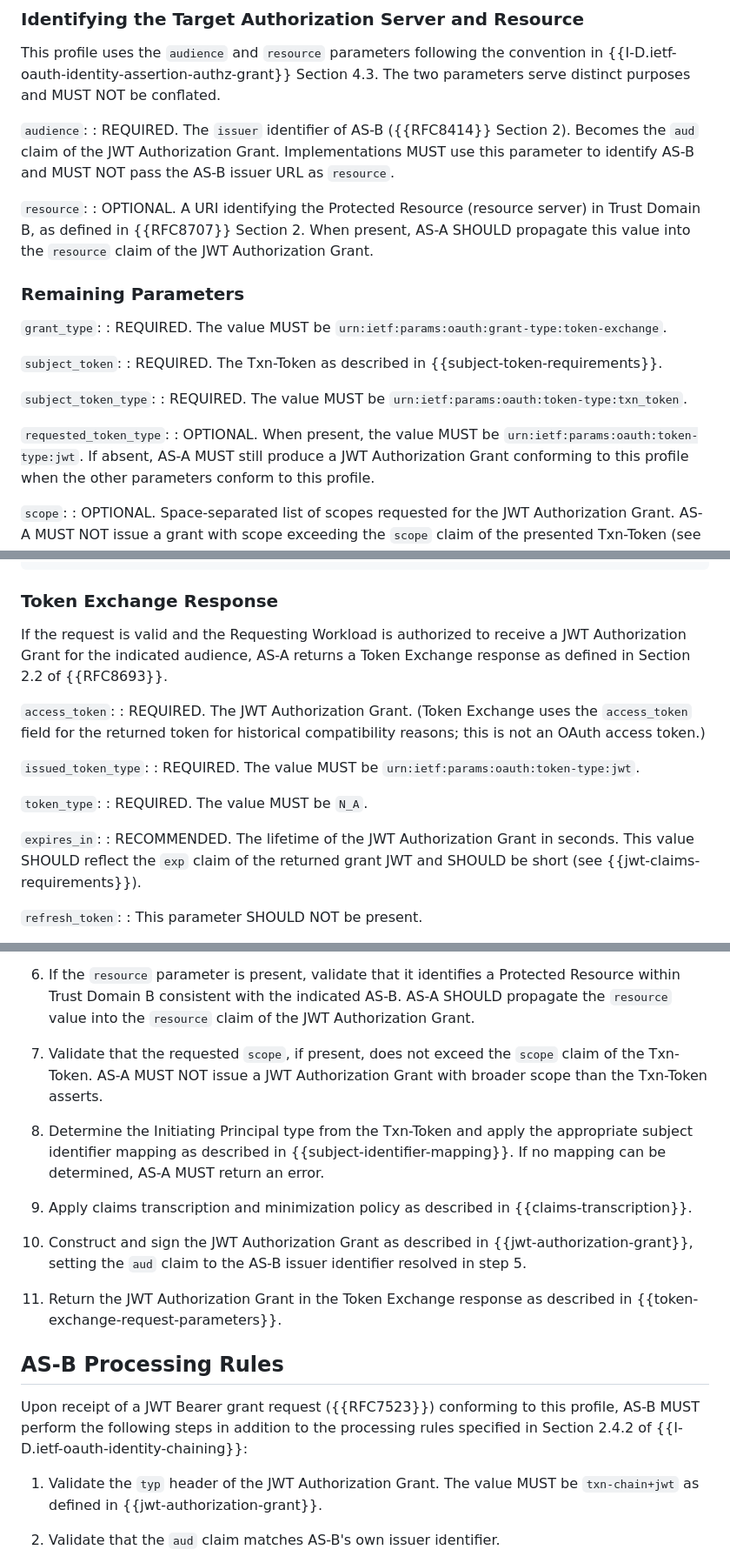
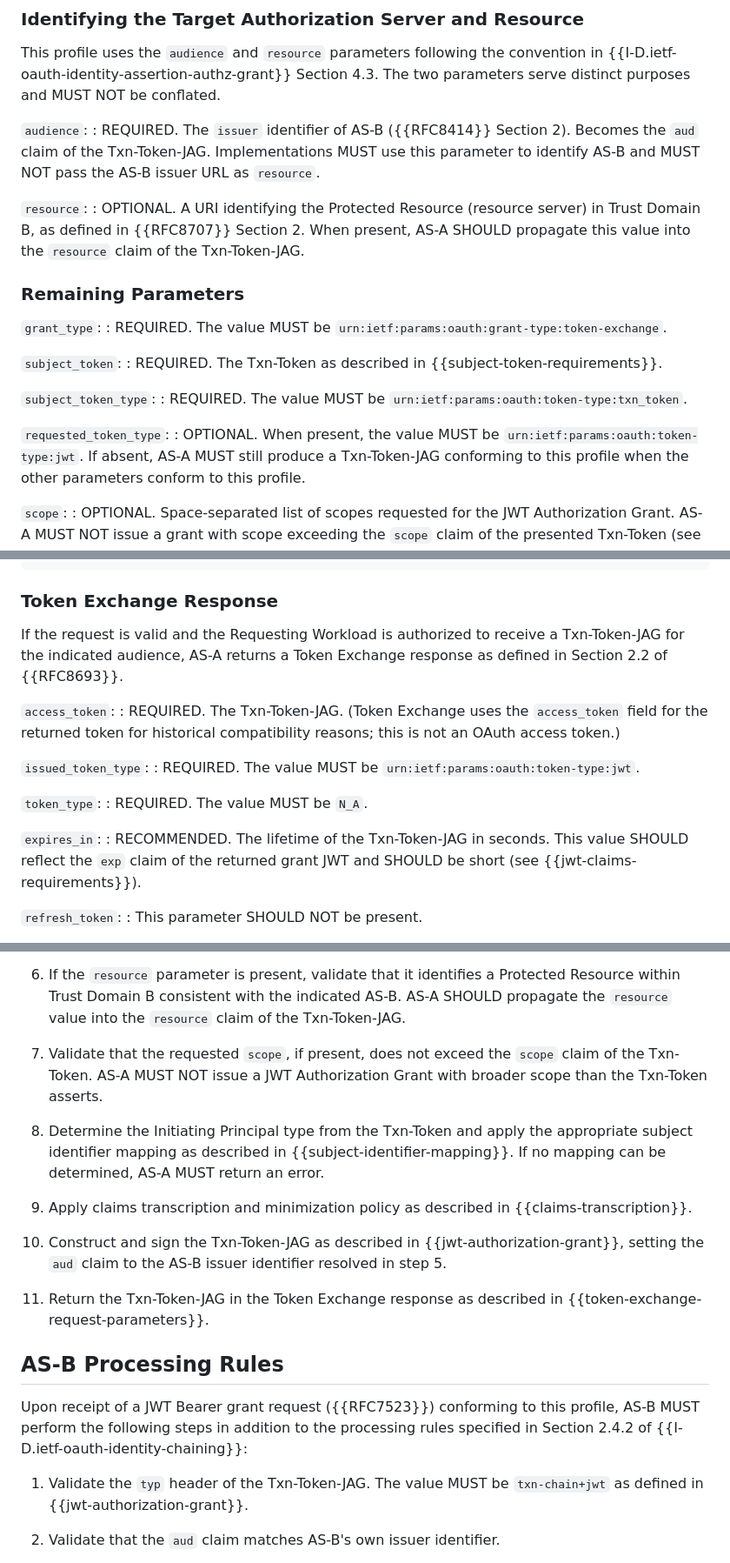
Before and after one commit to gffletch/tt_xdomain, a Markdown page: draft-fletcher-oauth-txn-token-chaining-profile.md, 3 parts joined by grey strips. Shown at 87% size. Drawn GitHub-style.

```diff
--- a/draft-fletcher-oauth-txn-token-chaining-profile.md
+++ b/draft-fletcher-oauth-txn-token-chaining-profile.md
@@ -578,7 +578,7 @@ be conflated.
 
 `audience`:
 : REQUIRED.  The `issuer` identifier of AS-B ({{RFC8414}} Section 2).
-  Becomes the `aud` claim of the JWT Authorization Grant.
+  Becomes the `aud` claim of the Txn-Token-JAG.
   Implementations MUST use this parameter to identify AS-B and MUST
   NOT pass the AS-B issuer URL as `resource`.
 
@@ -586,7 +586,7 @@ be conflated.
 : OPTIONAL.  A URI identifying the Protected Resource (resource
   server) in Trust Domain B, as defined in {{RFC8707}} Section 2.
   When present, AS-A SHOULD propagate this value into the `resource`
-  claim of the JWT Authorization Grant.
+  claim of the Txn-Token-JAG.
 
 ### Remaining Parameters
 
@@ -605,7 +605,7 @@ be conflated.
 `requested_token_type`:
 : OPTIONAL.  When present, the value MUST be
   `urn:ietf:params:oauth:token-type:jwt`.  If absent, AS-A MUST
-  still produce a JWT Authorization Grant conforming to this profile
+  still produce a Txn-Token-JAG conforming to this profile
   when the other parameters conform to this profile.
 
 `scope`:
@@ -644,12 +644,12 @@ grant_type=urn%3Aietf%3Aparams%3Aoauth%3Agrant-type%3Atoken-exchange
 ### Token Exchange Response
 
 If the request is valid and the Requesting Workload is authorized to
-receive a JWT Authorization Grant for the indicated audience, AS-A
+receive a Txn-Token-JAG for the indicated audience, AS-A
 returns a Token Exchange response as defined in Section 2.2 of
 {{RFC8693}}.
 
 `access_token`:
-: REQUIRED.  The JWT Authorization Grant.  (Token Exchange uses the
+: REQUIRED.  The Txn-Token-JAG.  (Token Exchange uses the
   `access_token` field for the returned token for historical
   compatibility reasons; this is not an OAuth access token.)
 
@@ -661,7 +661,7 @@ returns a Token Exchange response as defined in Section 2.2 of
 : REQUIRED.  The value MUST be `N_A`.
 
 `expires_in`:
-: RECOMMENDED.  The lifetime of the JWT Authorization Grant in
+: RECOMMENDED.  The lifetime of the Txn-Token-JAG in
   seconds.  This value SHOULD reflect the `exp` claim of the
   returned grant JWT and SHOULD be short (see
   {{jwt-claims-requirements}}).
@@ -717,7 +717,7 @@ AS-A MUST perform the following steps:
 6. If the `resource` parameter is present, validate that it
    identifies a Protected Resource within Trust Domain B consistent
    with the indicated AS-B.  AS-A SHOULD propagate the `resource`
-   value into the `resource` claim of the JWT Authorization Grant.
+   value into the `resource` claim of the Txn-Token-JAG.
 
 7. Validate that the requested `scope`, if present, does not exceed
    the `scope` claim of the Txn-Token.  AS-A MUST NOT issue a JWT
@@ -731,11 +731,11 @@ AS-A MUST perform the following steps:
 9. Apply claims transcription and minimization policy as described in
    {{claims-transcription}}.
 
-10. Construct and sign the JWT Authorization Grant as described in
+10. Construct and sign the Txn-Token-JAG as described in
     {{jwt-authorization-grant}}, setting the `aud` claim to the AS-B
     issuer identifier resolved in step 5.
 
-11. Return the JWT Authorization Grant in the Token Exchange response
+11. Return the Txn-Token-JAG in the Token Exchange response
     as described in {{token-exchange-request-parameters}}.
 
 ## AS-B Processing Rules
@@ -745,7 +745,7 @@ to this profile, AS-B MUST perform the following steps in addition
 to the processing rules specified in Section 2.4.2 of
 {{I-D.ietf-oauth-identity-chaining}}:
 
-1. Validate the `typ` header of the JWT Authorization Grant.  The
+1. Validate the `typ` header of the Txn-Token-JAG.  The
    value MUST be `txn-chain+jwt` as defined in {{jwt-authorization-grant}}.
 
 2. Validate that the `aud` claim matches AS-B's own issuer identifier.
```
Also changed, not shown: other parts of draft-fletcher-oauth-txn-token-chaining-profile.md (+36 -36 lines).
